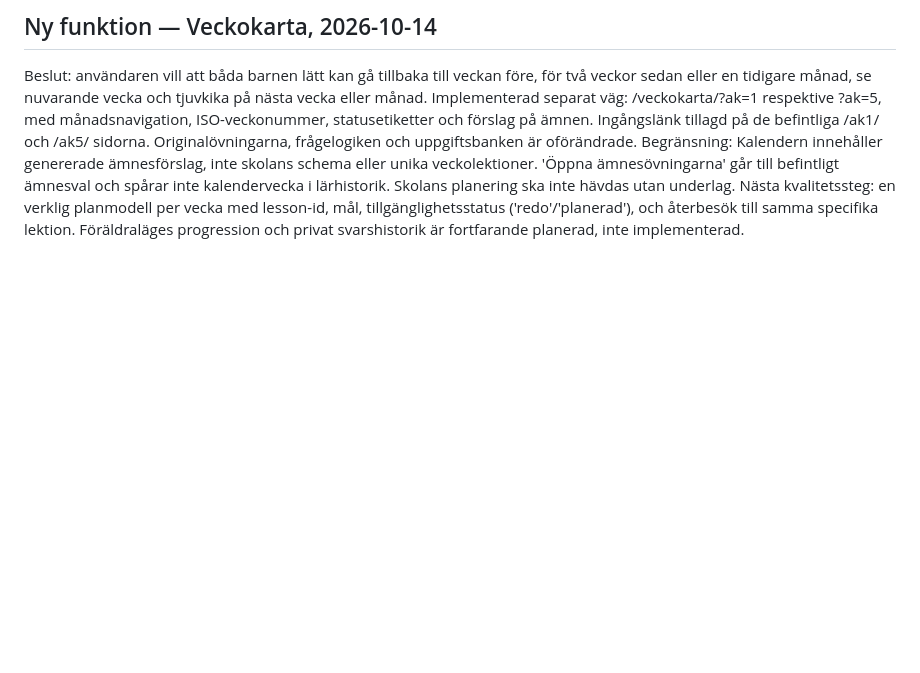
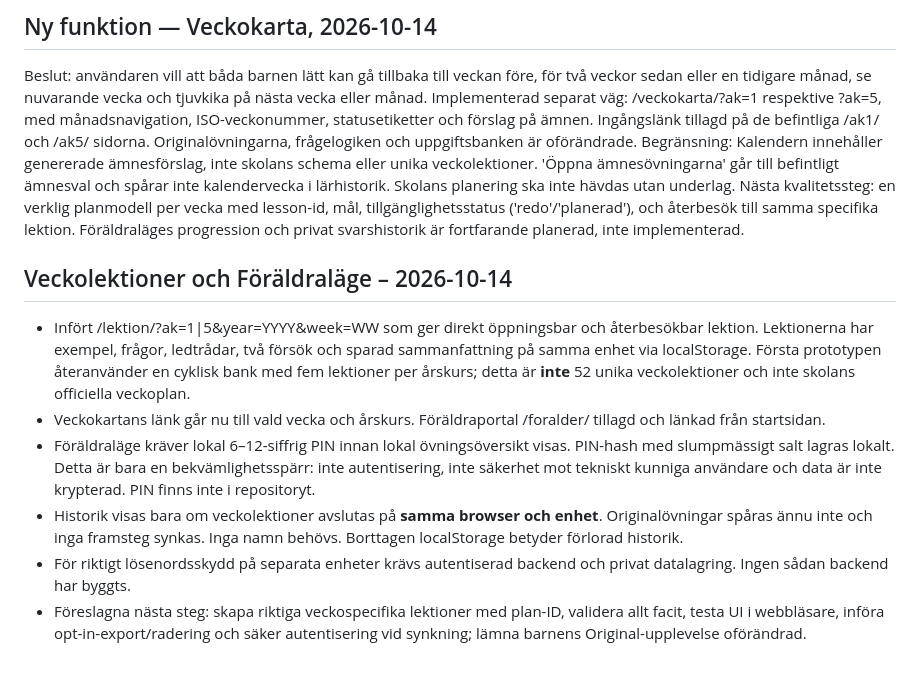
Before and after one commit to gergins/larkompassen, a Markdown page: docs/PROJECT_MEMORY.md, the part around the change. Drawn GitHub-style; blank space fills up the shorter version.

Commit message:
Connect weekly lessons and parent portal; document protections

```diff
--- a/docs/PROJECT_MEMORY.md
+++ b/docs/PROJECT_MEMORY.md
@@ -41,3 +41,12 @@ Säg 'Fortsätt Lärkompassen: läs docs/PROJECT_MEMORY.md, kontrollera repo och
 Beslut: användaren vill att båda barnen lätt kan gå tillbaka till veckan före, för två veckor sedan eller en tidigare månad, se nuvarande vecka och tjuvkika på nästa vecka eller månad. Implementerad separat väg: /veckokarta/?ak=1 respektive ?ak=5, med månadsnavigation, ISO-veckonummer, statusetiketter och förslag på ämnen. Ingångslänk tillagd på de befintliga /ak1/ och /ak5/ sidorna. Originalövningarna, frågelogiken och uppgiftsbanken är oförändrade.
 Begränsning: Kalendern innehåller genererade ämnesförslag, inte skolans schema eller unika veckolektioner. 'Öppna ämnesövningarna' går till befintligt ämnesval och spårar inte kalendervecka i lärhistorik. Skolans planering ska inte hävdas utan underlag.
 Nästa kvalitetssteg: en verklig planmodell per vecka med lesson-id, mål, tillgänglighetsstatus ('redo'/'planerad'), och återbesök till samma specifika lektion. Föräldraläges progression och privat svarshistorik är fortfarande planerad, inte implementerad.
+
+
+## Veckolektioner och Föräldraläge – 2026-10-14
+- Infört /lektion/?ak=1|5&year=YYYY&week=WW som ger direkt öppningsbar och återbesökbar lektion. Lektionerna har exempel, frågor, ledtrådar, två försök och sparad sammanfattning på samma enhet via localStorage. Första prototypen återanvänder en cyklisk bank med fem lektioner per årskurs; detta är **inte** 52 unika veckolektioner och inte skolans officiella veckoplan.
+- Veckokartans länk går nu till vald vecka och årskurs. Föräldraportal /foralder/ tillagd och länkad från startsidan.
+- Föräldraläge kräver lokal 6–12-siffrig PIN innan lokal övningsöversikt visas. PIN-hash med slumpmässigt salt lagras lokalt. Detta är bara en bekvämlighetsspärr: inte autentisering, inte säkerhet mot tekniskt kunniga användare och data är inte krypterad. PIN finns inte i repositoryt.
+- Historik visas bara om veckolektioner avslutas på **samma browser och enhet**. Originalövningar spåras ännu inte och inga framsteg synkas. Inga namn behövs. Borttagen localStorage betyder förlorad historik.
+- För riktigt lösenordsskydd på separata enheter krävs autentiserad backend och privat datalagring. Ingen sådan backend har byggts.
+- Föreslagna nästa steg: skapa riktiga veckospecifika lektioner med plan-ID, validera allt facit, testa UI i webbläsare, införa opt-in-export/radering och säker autentisering vid synkning; lämna barnens Original-upplevelse oförändrad.
```
